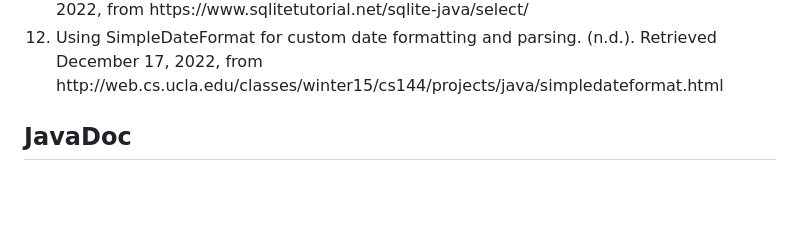
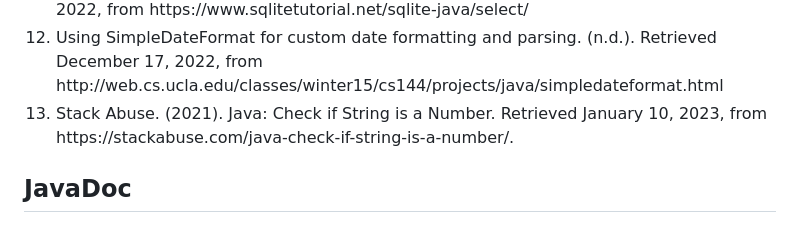
Before and after one commit to OoiJunZhen/pngbot, a Markdown page: README.md, the part around the change. Rendered like a GitHub page; blank space fills up the shorter version.

```diff
--- a/README.md
+++ b/README.md
@@ -94,6 +94,7 @@ The additional telegram bot booking system will be a great help for staffs who a
 </li>SendPulse Team. (2022, November 18). How to Create and Connect a Telegram Chatbot. SendPulse. Retrieved December 10, 2022, from https://sendpulse.com/knowledge-base/chatbot/telegram/create-telegram-chatbot </li>
 <li>SQLite java: Select data. SQLite Tutorial. (2022, August 28). Retrieved December 13, 2022, from https://www.sqlitetutorial.net/sqlite-java/select/ </li>
 <li>Using SimpleDateFormat for custom date formatting and parsing. (n.d.). Retrieved December 17, 2022, from http://web.cs.ucla.edu/classes/winter15/cs144/projects/java/simpledateformat.html </li>
+<li>Stack Abuse. (2021). Java: Check if String is a Number. Retrieved January 10, 2023, from https://stackabuse.com/java-check-if-string-is-a-number/.</li>
 </ol>
 
 ## JavaDoc
```
